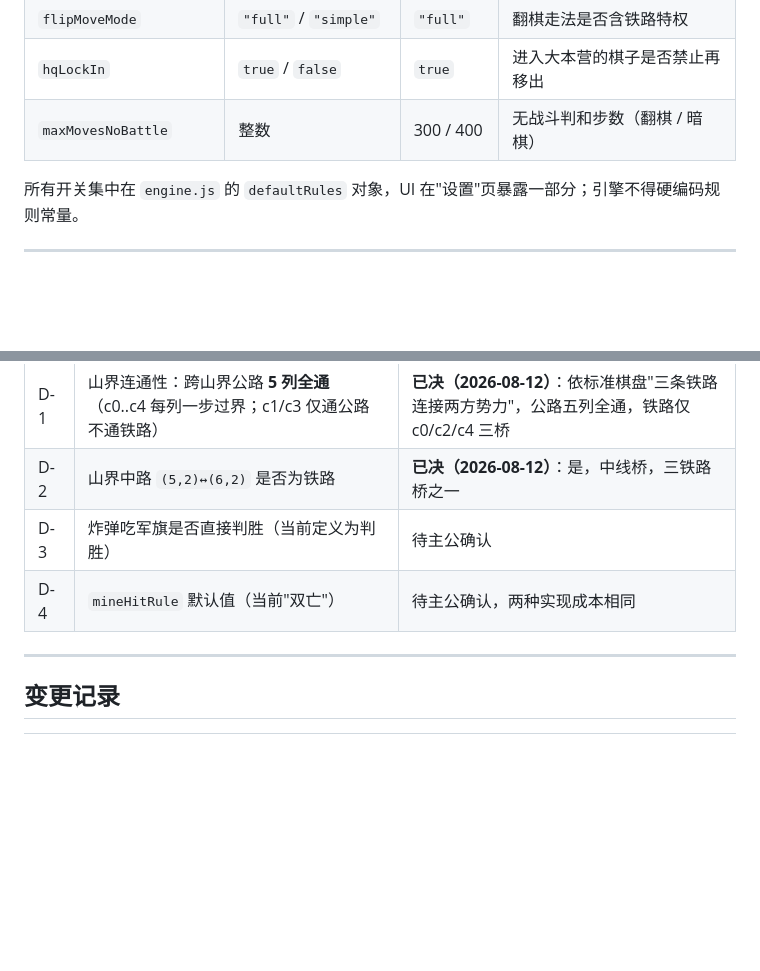
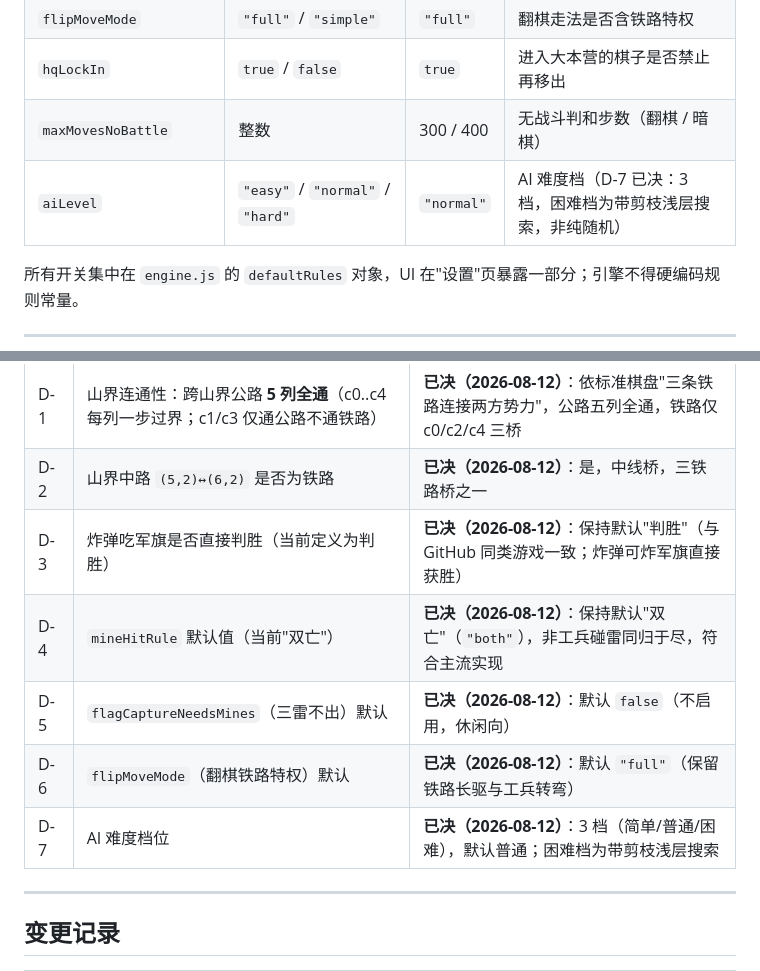
Before and after one commit to CobeBriant/junqi-battle-android, a Markdown page: docs/规则说明.md, 2 parts joined by grey strips. GitHub-like rendering; blank space fills up the shorter version.

```diff
--- a/docs/规则说明.md
+++ b/docs/规则说明.md
@@ -202,6 +202,7 @@
 | `flipMoveMode` | `"full"` / `"simple"` | `"full"` | 翻棋走法是否含铁路特权 |
 | `hqLockIn` | `true` / `false` | `true` | 进入大本营的棋子是否禁止再移出 |
 | `maxMovesNoBattle` | 整数 | 300 / 400 | 无战斗判和步数（翻棋 / 暗棋） |
+| `aiLevel` | `"easy"` / `"normal"` / `"hard"` | `"normal"` | AI 难度档（D-7 已决：3 档，困难档为带剪枝浅层搜索，非纯随机） |
 
 所有开关集中在 `engine.js` 的 `defaultRules` 对象，UI 在"设置"页暴露一部分；引擎不得硬编码规则常量。
 
@@ -226,8 +227,11 @@
 | --- | --- | --- |
 | D-1 | 山界连通性：跨山界公路 **5 列全通**（c0..c4 每列一步过界；c1/c3 仅通公路不通铁路） | **已决（2026-08-12）**：依标准棋盘"三条铁路连接两方势力"，公路五列全通，铁路仅 c0/c2/c4 三桥 |
 | D-2 | 山界中路 `(5,2)↔(6,2)` 是否为铁路 | **已决（2026-08-12）**：是，中线桥，三铁路桥之一 |
-| D-3 | 炸弹吃军旗是否直接判胜（当前定义为判胜） | 待主公确认 |
-| D-4 | `mineHitRule` 默认值（当前"双亡"） | 待主公确认，两种实现成本相同 |
+| D-3 | 炸弹吃军旗是否直接判胜（当前定义为判胜） | **已决（2026-08-12）**：保持默认"判胜"（与 GitHub 同类游戏一致；炸弹可炸军旗直接获胜） |
+| D-4 | `mineHitRule` 默认值（当前"双亡"） | **已决（2026-08-12）**：保持默认"双亡"（`"both"`），非工兵碰雷同归于尽，符合主流实现 |
+| D-5 | `flagCaptureNeedsMines`（三雷不出）默认 | **已决（2026-08-12）**：默认 `false`（不启用，休闲向） |
+| D-6 | `flipMoveMode`（翻棋铁路特权）默认 | **已决（2026-08-12）**：默认 `"full"`（保留铁路长驱与工兵转弯） |
+| D-7 | AI 难度档位 | **已决（2026-08-12）**：3 档（简单/普通/困难），默认普通；困难档为带剪枝浅层搜索 |
 
 ---
 
```
Also changed, not shown: docs/PRD.md (+4 -4 lines), docs/迭代记录.md (+5 -4 lines).
